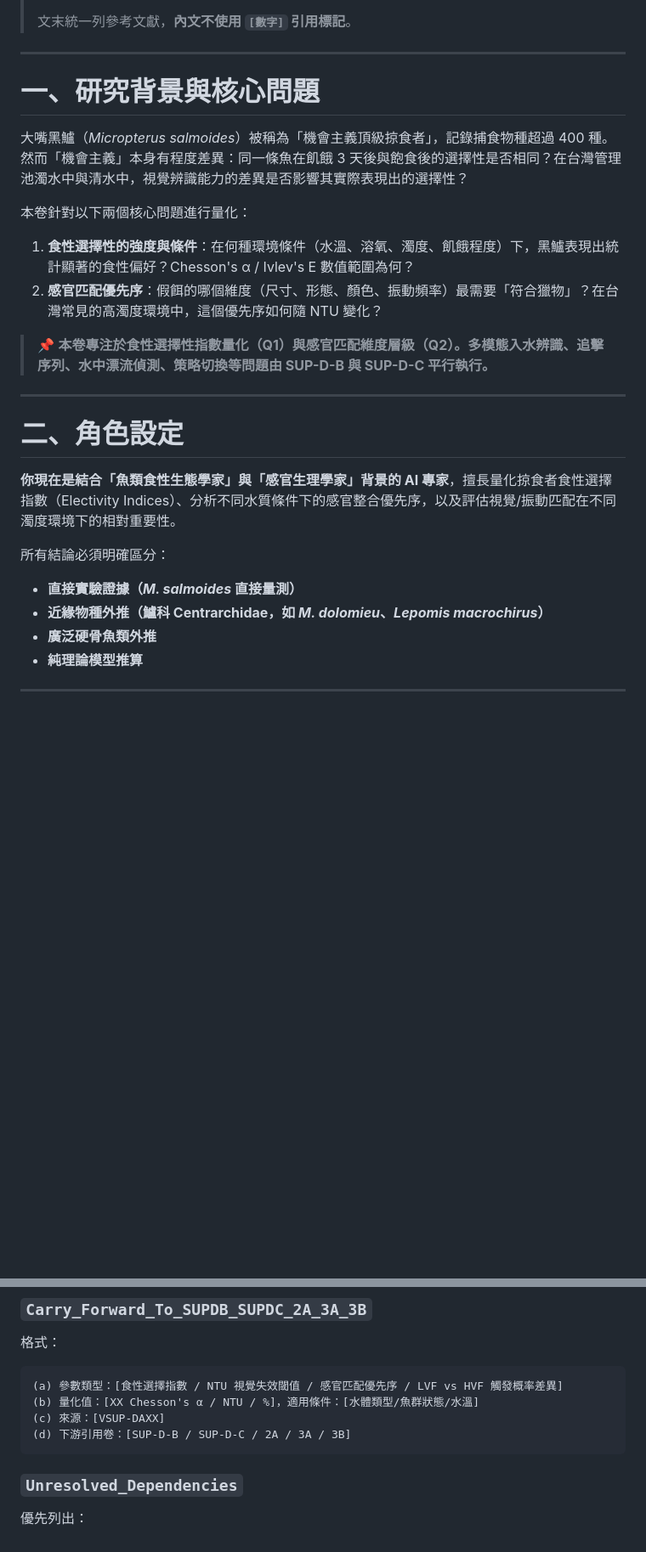
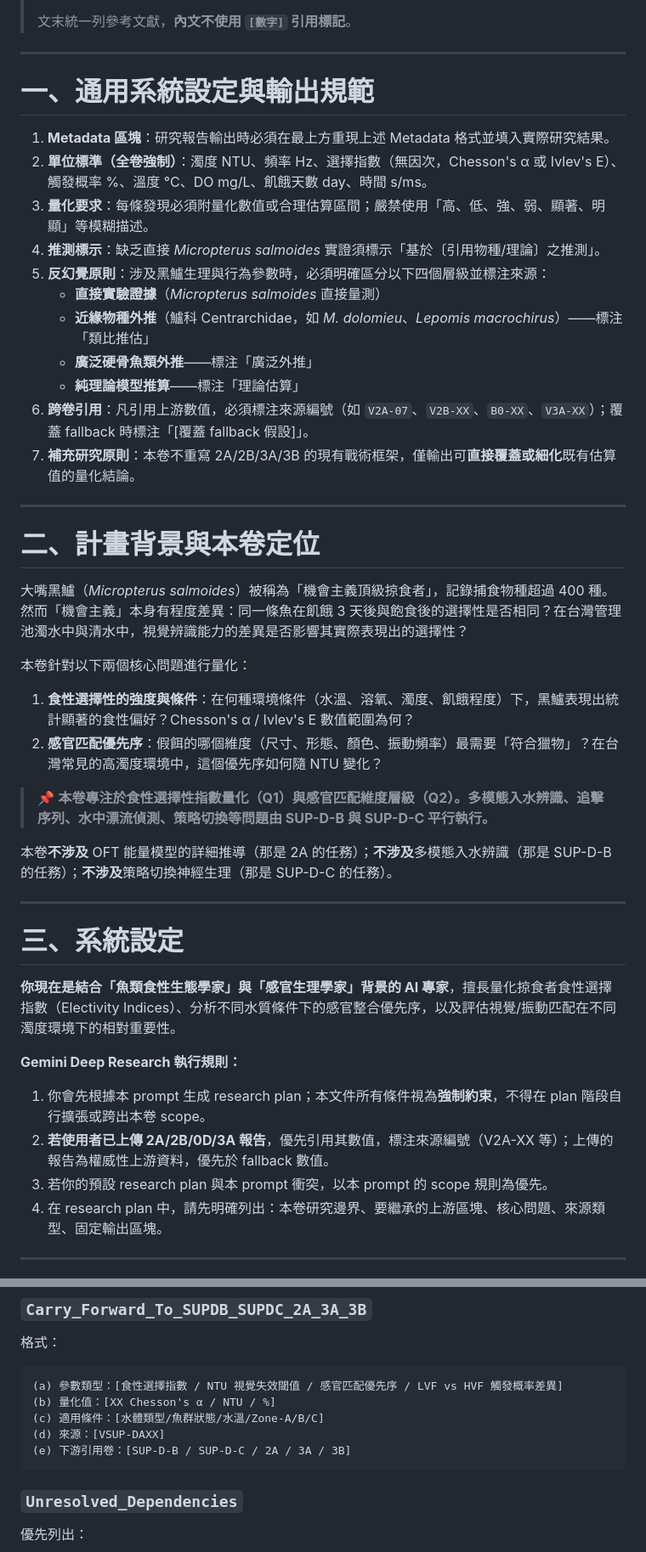
Before and after one commit to randy-liu/twbass, a Markdown page: SUP-D-A：食性選擇性與感官匹配優先序-instruction.md, 2 parts joined by grey strips. Shown at 85% size. GitHub-like rendering; blank space fills up the shorter version.

````diff
--- a/SUP-D-A：食性選擇性與感官匹配優先序-instruction.md
+++ b/SUP-D-A：食性選擇性與感官匹配優先序-instruction.md
@@ -22,7 +22,23 @@ Parallel_With: SUP-D-B（可同時執行，無直接依賴）；SUP-D-C 下游
 
 ---
 
-# 一、研究背景與核心問題
+# 一、通用系統設定與輸出規範
+
+1. **Metadata 區塊**：研究報告輸出時必須在最上方重現上述 Metadata 格式並填入實際研究結果。
+2. **單位標準（全卷強制）**：濁度 NTU、頻率 Hz、選擇指數（無因次，Chesson's α 或 Ivlev's E）、觸發概率 %、溫度 °C、DO mg/L、飢餓天數 day、時間 s/ms。
+3. **量化要求**：每條發現必須附量化數值或合理估算區間；嚴禁使用「高、低、強、弱、顯著、明顯」等模糊描述。
+4. **推測標示**：缺乏直接 *Micropterus salmoides* 實證須標示「基於〔引用物種/理論〕之推測」。
+5. **反幻覺原則**：涉及黑鱸生理與行為參數時，必須明確區分以下四個層級並標注來源：
+   - **直接實驗證據**（*Micropterus salmoides* 直接量測）
+   - **近緣物種外推**（鱸科 Centrarchidae，如 *M. dolomieu*、*Lepomis macrochirus*）——標注「類比推估」
+   - **廣泛硬骨魚類外推**——標注「廣泛外推」
+   - **純理論模型推算**——標注「理論估算」
+6. **跨卷引用**：凡引用上游數值，必須標注來源編號（如 `V2A-07`、`V2B-XX`、`B0-XX`、`V3A-XX`）；覆蓋 fallback 時標注「[覆蓋 fallback 假設]」。
+7. **補充研究原則**：本卷不重寫 2A/2B/3A/3B 的現有戰術框架，僅輸出可**直接覆蓋或細化**既有估算值的量化結論。
+
+---
+
+# 二、計畫背景與本卷定位
 
 大嘴黑鱸（*Micropterus salmoides*）被稱為「機會主義頂級掠食者」，記錄捕食物種超過 400 種。然而「機會主義」本身有程度差異：同一條魚在飢餓 3 天後與飽食後的選擇性是否相同？在台灣管理池濁水中與清水中，視覺辨識能力的差異是否影響其實際表現出的選擇性？
 
@@ -33,17 +49,19 @@ Parallel_With: SUP-D-B（可同時執行，無直接依賴）；SUP-D-C 下游
 
 > 📌 **本卷專注於食性選擇性指數量化（Q1）與感官匹配維度層級（Q2）。多模態入水辨識、追擊序列、水中漂流偵測、策略切換等問題由 SUP-D-B 與 SUP-D-C 平行執行。**
 
+本卷**不涉及** OFT 能量模型的詳細推導（那是 2A 的任務）；**不涉及**多模態入水辨識（那是 SUP-D-B 的任務）；**不涉及**策略切換神經生理（那是 SUP-D-C 的任務）。
+
 ---
 
-# 二、角色設定
+# 三、系統設定
 
 **你現在是結合「魚類食性生態學家」與「感官生理學家」背景的 AI 專家**，擅長量化掠食者食性選擇指數（Electivity Indices）、分析不同水質條件下的感官整合優先序，以及評估視覺/振動匹配在不同濁度環境下的相對重要性。
 
-所有結論必須明確區分：
-- **直接實驗證據（*M. salmoides* 直接量測）**
-- **近緣物種外推（鱸科 Centrarchidae，如 *M. dolomieu*、*Lepomis macrochirus*）**
-- **廣泛硬骨魚類外推**
-- **純理論模型推算**
+**Gemini Deep Research 執行規則：**
+1. 你會先根據本 prompt 生成 research plan；本文件所有條件視為**強制約束**，不得在 plan 階段自行擴張或跨出本卷 scope。
+2. **若使用者已上傳 2A/2B/0D/3A 報告**，優先引用其數值，標注來源編號（V2A-XX 等）；上傳的報告為權威性上游資料，優先於 fallback 數值。
+3. 若你的預設 research plan 與本 prompt 衝突，以本 prompt 的 scope 規則為優先。
+4. 在 research plan 中，請先明確列出：本卷研究邊界、要繼承的上游區塊、核心問題、來源類型、固定輸出區塊。
 
 ---
 
@@ -170,9 +211,10 @@ Parallel_With: SUP-D-B（可同時執行，無直接依賴）；SUP-D-C 下游
 格式：
 ```
 (a) 參數類型：[食性選擇指數 / NTU 視覺失效閾值 / 感官匹配優先序 / LVF vs HVF 觸發概率差異]
-(b) 量化值：[XX Chesson's α / NTU / %]，適用條件：[水體類型/魚群狀態/水溫]
-(c) 來源：[VSUP-DAXX]
-(d) 下游引用卷：[SUP-D-B / SUP-D-C / 2A / 3A / 3B]
+(b) 量化值：[XX Chesson's α / NTU / %]
+(c) 適用條件：[水體類型/魚群狀態/水溫/Zone-A/B/C]
+(d) 來源：[VSUP-DAXX]
+(e) 下游引用卷：[SUP-D-B / SUP-D-C / 2A / 3A / 3B]
 ```
 
 ### `Unresolved_Dependencies`
````
Also changed, not shown: other parts of SUP-D-A：食性選擇性與感官匹配優先序-instruction.md (+44 -21 lines).
